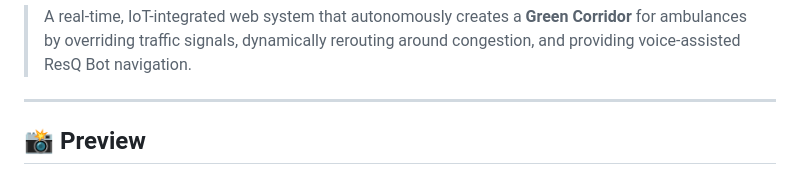
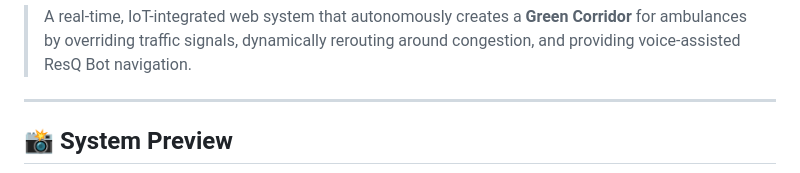
Before and after one commit to priyanshi04-alt/Smart-Ambulance-Traffic-Management-System, a Markdown page: README.md, the part around one of its changes. Drawn GitHub-style.

Commit message:
Enhance README with system preview and dashboard details
Expanded the README with additional sections for system previews, including admin, driver, hospital dashboards, and IoT hardware prototype.

```diff
--- a/README.md
+++ b/README.md
@@ -9,5 +9,5 @@
 
 ---
 
-## 📸 Preview
+## 📸 System Preview
 
```
Also changed, not shown: other parts of README.md (+26 -1 lines).
